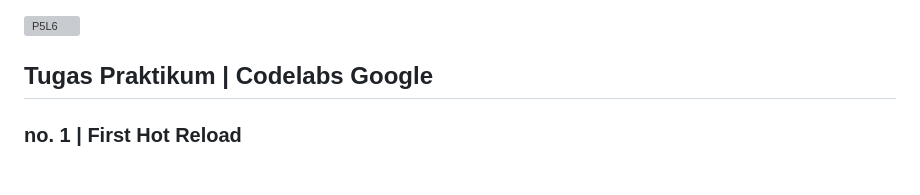
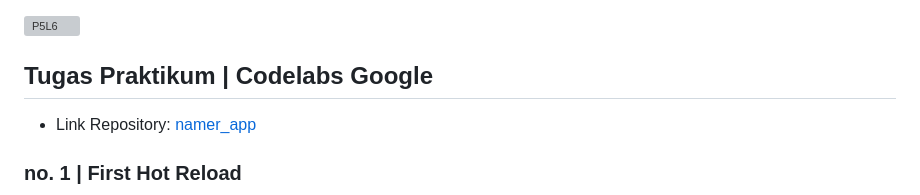
Before and after one commit to nizarmahi/2241720185_MOBILE_2024, a Markdown page: Week_05/Jobsheet5.md, the part around the change. Rendered like a GitHub page; blank space fills up the shorter version; grey boxes are pictures that could not be loaded.

```diff
--- a/Week_05/Jobsheet5.md
+++ b/Week_05/Jobsheet5.md
@@ -434,6 +434,8 @@ Hasil :
 
 ## Tugas Praktikum | Codelabs Google
 
+- Link Repository: [namer_app](https://github.com/nizarmahi/namer_app)
+
 ### no. 1 | First Hot Reload
 
 ![TL1](assets/TL1.png)
```
